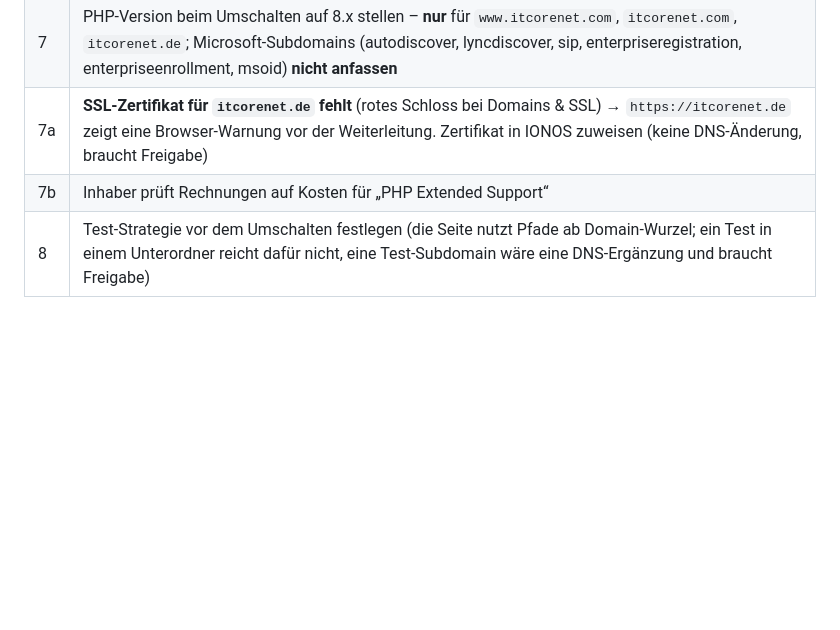
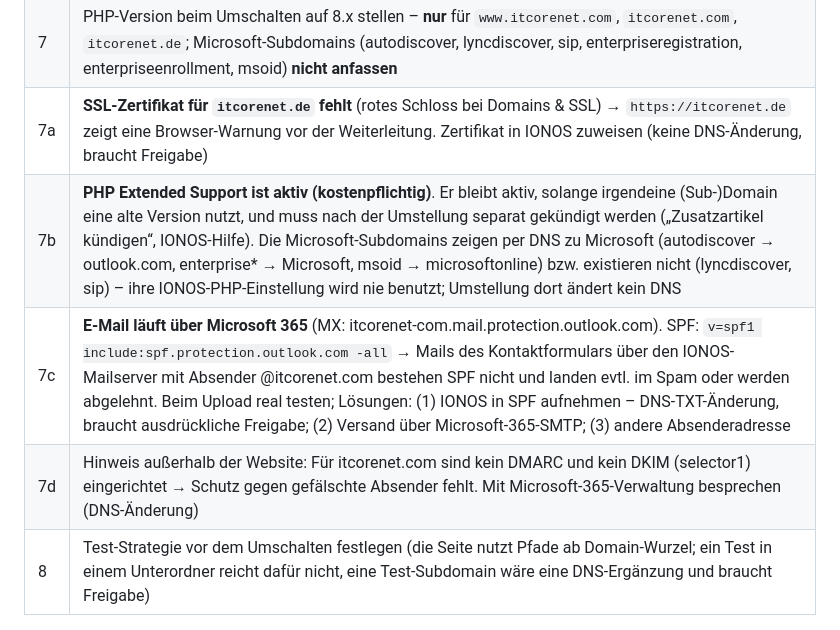
Before and after one commit to alexkempka/empty, a Markdown page: inhalte/OFFENE-PUNKTE.md, the part around the change. Drawn GitHub-style; blank space fills up the shorter version.

Commit message:
Offene Punkte: PHP Extended Support, Mailversand bei Microsoft-365-SPF, DKIM/DMARC-Hinweis
Co-Authored-By: Claude Opus 5.5 <noreply@anthropic.com>
Claude-Session: https://claude.ai/code/session_01EDHUE7tt86h1JBmFiGNGGq

```diff
--- a/inhalte/OFFENE-PUNKTE.md
+++ b/inhalte/OFFENE-PUNKTE.md
@@ -16,7 +16,9 @@ Stand: 01.10.2026. Die Website ist fertig programmiert und lokal getestet. Diese
 | 6 | `itcorenet.de` zeigt vermutlich auf einen eigenen Ordner (alte deutsche Seite) → beim Upload prüfen und ggf. `fuer-itcorenet-de/.htaccess` dort ablegen (Anleitung Schritt 4b) |
 | 7 | PHP-Version beim Umschalten auf 8.x stellen – **nur** für `www.itcorenet.com`, `itcorenet.com`, `itcorenet.de`; Microsoft-Subdomains (autodiscover, lyncdiscover, sip, enterpriseregistration, enterpriseenrollment, msoid) **nicht anfassen** |
 | 7a | **SSL-Zertifikat für `itcorenet.de` fehlt** (rotes Schloss bei Domains & SSL) → `https://itcorenet.de` zeigt eine Browser-Warnung vor der Weiterleitung. Zertifikat in IONOS zuweisen (keine DNS-Änderung, braucht Freigabe) |
-| 7b | Inhaber prüft Rechnungen auf Kosten für „PHP Extended Support“ |
+| 7b | **PHP Extended Support ist aktiv (kostenpflichtig)**. Er bleibt aktiv, solange irgendeine (Sub-)Domain eine alte Version nutzt, und muss nach der Umstellung separat gekündigt werden („Zusatzartikel kündigen“, IONOS-Hilfe). Die Microsoft-Subdomains zeigen per DNS zu Microsoft (autodiscover → outlook.com, enterprise* → Microsoft, msoid → microsoftonline) bzw. existieren nicht (lyncdiscover, sip) – ihre IONOS-PHP-Einstellung wird nie benutzt; Umstellung dort ändert kein DNS |
+| 7c | **E-Mail läuft über Microsoft 365** (MX: itcorenet-com.mail.protection.outlook.com). SPF: `v=spf1 include:spf.protection.outlook.com -all` → Mails des Kontaktformulars über den IONOS-Mailserver mit Absender @itcorenet.com bestehen SPF nicht und landen evtl. im Spam oder werden abgelehnt. Beim Upload real testen; Lösungen: (1) IONOS in SPF aufnehmen – DNS-TXT-Änderung, braucht ausdrückliche Freigabe; (2) Versand über Microsoft-365-SMTP; (3) andere Absenderadresse |
+| 7d | Hinweis außerhalb der Website: Für itcorenet.com sind kein DMARC und kein DKIM (selector1) eingerichtet → Schutz gegen gefälschte Absender fehlt. Mit Microsoft-365-Verwaltung besprechen (DNS-Änderung) |
 | 8 | Test-Strategie vor dem Umschalten festlegen (die Seite nutzt Pfade ab Domain-Wurzel; ein Test in einem Unterordner reicht dafür nicht, eine Test-Subdomain wäre eine DNS-Ergänzung und braucht Freigabe) |
 
 ## Nicht geprüft (Werkzeug in der Entwicklungsumgebung nicht verfügbar)
```
